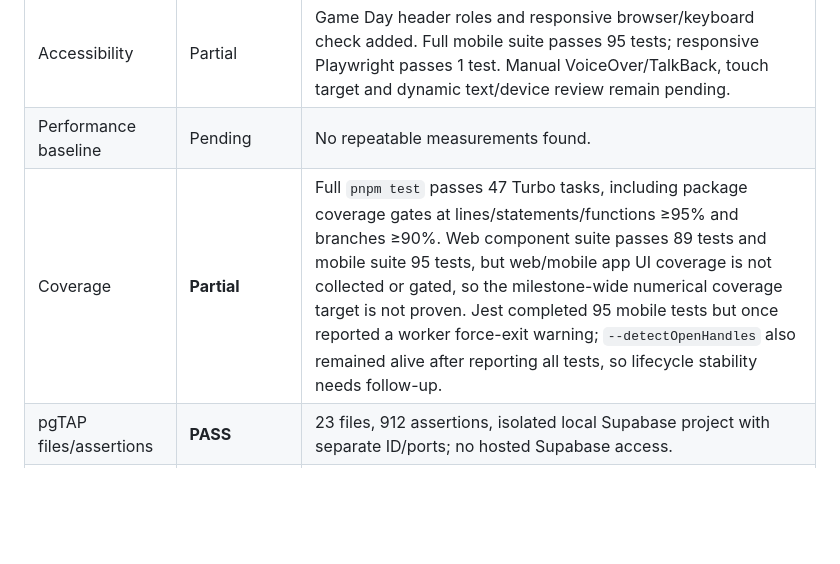
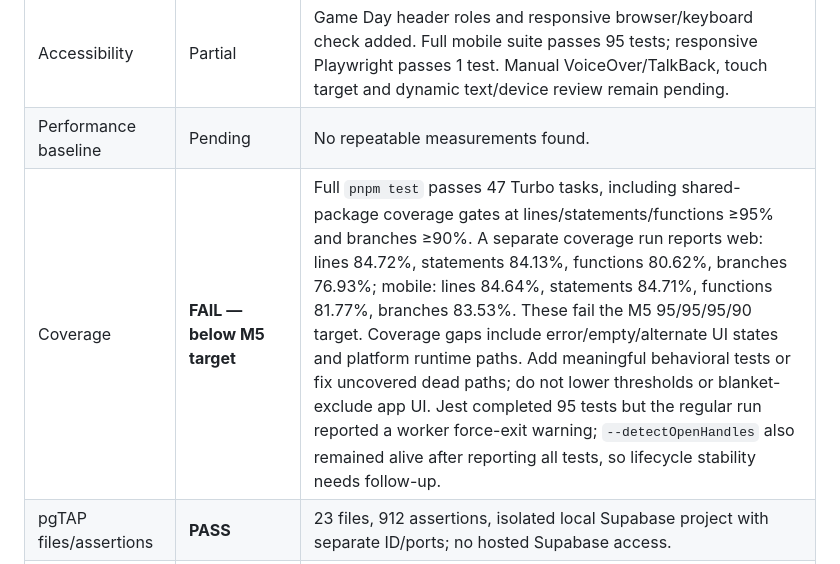
Before and after one commit to RajNori/stable, a Markdown page: planning/MILESTONE_5_RELEASE_EVIDENCE.md, the part around the change. Rendered like a GitHub page; blank space fills up the shorter version.

Commit message:
docs: record M5 coverage blockers and gates

```diff
--- a/planning/MILESTONE_5_RELEASE_EVIDENCE.md
+++ b/planning/MILESTONE_5_RELEASE_EVIDENCE.md
@@ -25,7 +25,7 @@ This record contains repository/process evidence only. Never add secrets, signin
 | Offline read-only failure matrix | Partial | Focused mobile tests now cover corrupt and mismatched snapshot/locator data and unauthenticated/not-found failures; full transition/reconnect journey still pending. No offline mutation/pending RSVP queue. |
 | Accessibility | Partial | Game Day header roles and responsive browser/keyboard check added. Full mobile suite passes 95 tests; responsive Playwright passes 1 test. Manual VoiceOver/TalkBack, touch target and dynamic text/device review remain pending. |
 | Performance baseline | Pending | No repeatable measurements found. |
-| Coverage | **Partial** | Full `pnpm test` passes 47 Turbo tasks, including package coverage gates at lines/statements/functions ≥95% and branches ≥90%. Web component suite passes 89 tests and mobile suite 95 tests, but web/mobile app UI coverage is not collected or gated, so the milestone-wide numerical coverage target is not proven. Jest completed 95 mobile tests but once reported a worker force-exit warning; `--detectOpenHandles` also remained alive after reporting all tests, so lifecycle stability needs follow-up. |
+| Coverage | **FAIL — below M5 target** | Full `pnpm test` passes 47 Turbo tasks, including shared-package coverage gates at lines/statements/functions ≥95% and branches ≥90%. A separate coverage run reports web: lines 84.72%, statements 84.13%, functions 80.62%, branches 76.93%; mobile: lines 84.64%, statements 84.71%, functions 81.77%, branches 83.53%. These fail the M5 95/95/95/90 target. Coverage gaps include error/empty/alternate UI states and platform runtime paths. Add meaningful behavioral tests or fix uncovered dead paths; do not lower thresholds or blanket-exclude app UI. Jest completed 95 tests but the regular run reported a worker force-exit warning; `--detectOpenHandles` also remained alive after reporting all tests, so lifecycle stability needs follow-up. |
 | pgTAP files/assertions | **PASS** | 23 files, 912 assertions, isolated local Supabase project with separate ID/ports; no hosted Supabase access. |
 | Privacy and audit review | In progress | M4 generic coaching audit metadata is now visible only to active HEAD_COACH/ASSISTANT_COACH for its exact team. Legacy rows without a provable team remain hidden through the generic table; detailed correction history remains separately restricted. Independent exit review pending. |
 | Sentry | **Partial / release gate open** | Shared capture helper now emits a constant message and bounded classification, never raw exception messages/context. Focused observability suite: 19/19 tests; 98.24% lines, 98.03% branches, 100% functions. App runtimes still do not initialize Sentry; no configured staging DSN, synthetic event receipt, environment/release tag, or source-map access was verified. Configure a dedicated staging Sentry project/DSN through the account owner's approved secret/config path, wire initialization with request-body/user/replay capture disabled, and verify a synthetic event before pilot. |
```
Also changed, not shown: planning/MILESTONE_5_EXECUTION.md (+1 -1 lines).
